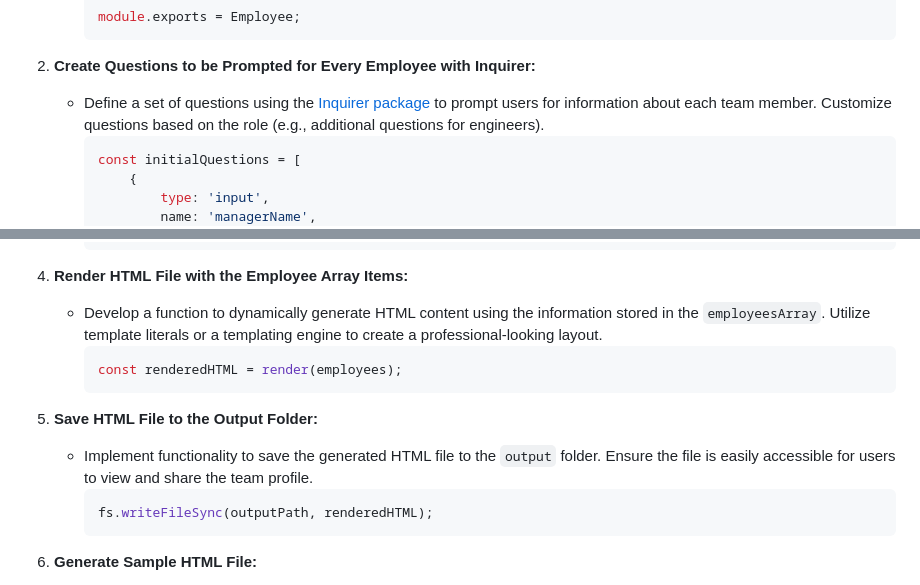
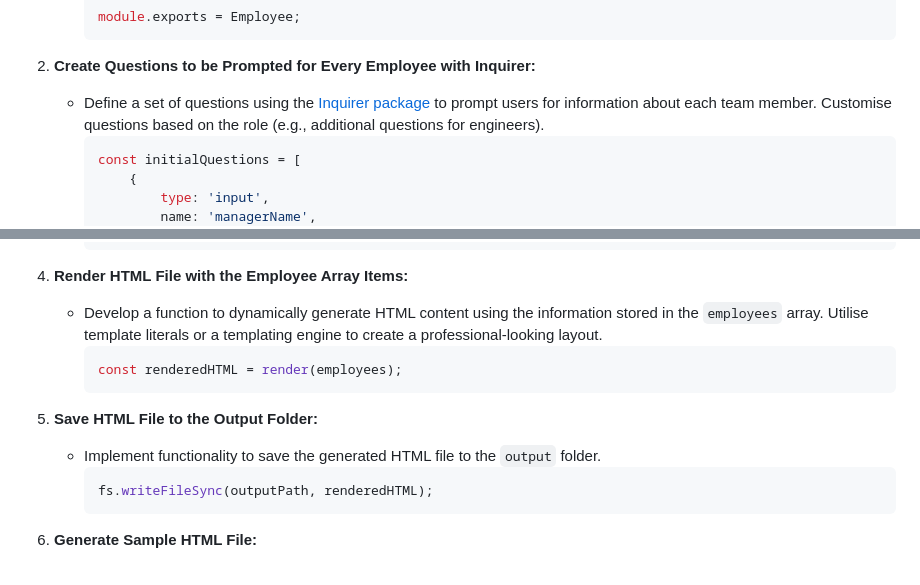
Before and after one commit to borregaio/team-profile-generator, a Markdown page: README.md, 2 parts joined by grey strips. Drawn GitHub-style.

Commit message:
corrected readme file

````diff
--- a/README.md
+++ b/README.md
@@ -110,7 +110,7 @@ Follow these steps to use and contribute to the Team Profile Generator:
 
 2. **Create Questions to be Prompted for Every Employee with Inquirer:**
 
-    - Define a set of questions using the [Inquirer package](https://www.npmjs.com/package/inquirer) to prompt users for information about each team member. Customize questions based on the role (e.g., additional questions for engineers).
+    - Define a set of questions using the [Inquirer package](https://www.npmjs.com/package/inquirer) to prompt users for information about each team member. Customise questions based on the role (e.g., additional questions for engineers).
         ```javascript
         const initialQuestions = [
             {
@@ -166,14 +166,14 @@ Follow these steps to use and contribute to the Team Profile Generator:
 
 4. **Render HTML File with the Employee Array Items:**
 
-   - Develop a function to dynamically generate HTML content using the information stored in the `employeesArray`. Utilize template literals or a templating engine to create a professional-looking layout.
+   - Develop a function to dynamically generate HTML content using the information stored in the `employees` array. Utilise template literals or a templating engine to create a professional-looking layout.
         ```javascript
         const renderedHTML = render(employees);
         ```
 
 5. **Save HTML File to the Output Folder:**
 
-   - Implement functionality to save the generated HTML file to the `output` folder. Ensure the file is easily accessible for users to view and share the team profile.
+   - Implement functionality to save the generated HTML file to the `output` folder.
         ```javascript
         fs.writeFileSync(outputPath, renderedHTML);
         ```
````
